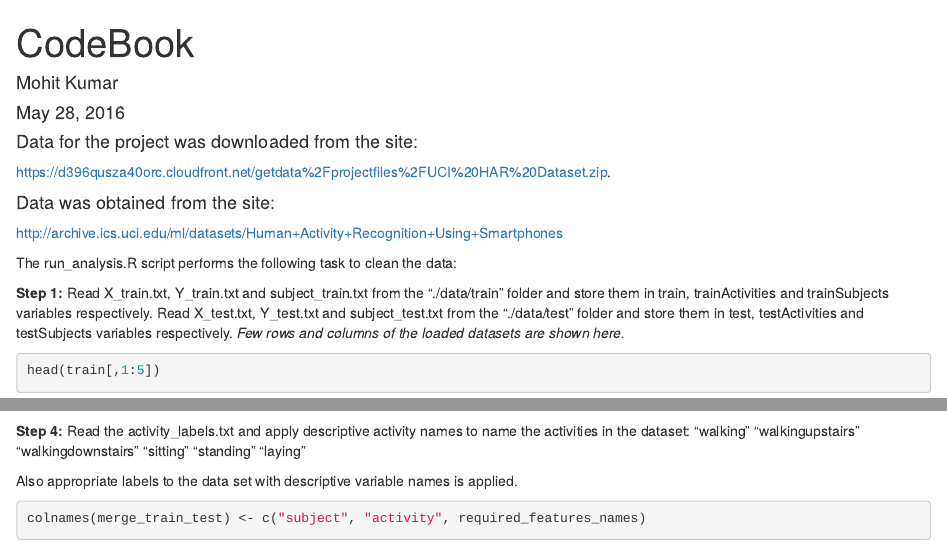
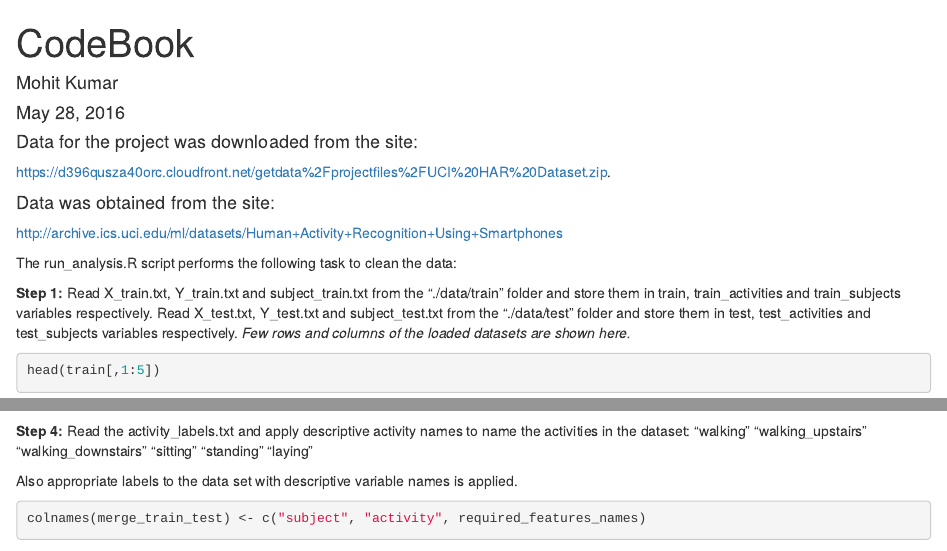
Before and after one commit to iMohitkr/Getting-and-Cleaning-Data-Week-4-Project, an R Markdown document (CodeBook.Rmd): the page in a window 1100 px wide, from its top, and a second part further down, joined at a grey line. Rendered offline with R 4.5, knitr and Pandoc, with nearby package versions; some code elsewhere in the file could not run offline.

Commit message:
R MarkDown File to generate codebook

````diff
--- a/CodeBook.Rmd
+++ b/CodeBook.Rmd
@@ -44,8 +44,8 @@ test <- cbind(test_subjects, test_activities, test)
 
 The run_analysis.R script performs the following task to clean the data:
 
-**Step 1:** Read X_train.txt, Y_train.txt and subject_train.txt from the "./data/train" folder and store them in train, trainActivities and trainSubjects variables respectively.
-Read X_test.txt, Y_test.txt and subject_test.txt from the "./data/test" folder and store them in test, testActivities and testSubjects variables respectively.
+**Step 1:** Read X_train.txt, Y_train.txt and subject_train.txt from the "./data/train" folder and store them in train, train_activities and train_subjects variables respectively.
+Read X_test.txt, Y_test.txt and subject_test.txt from the "./data/test" folder and store them in test, test_activities and test_subjects variables respectively.
 *Few rows and columns of the loaded datasets are shown here.*
 ```{r}
 head(train[,1:5])
@@ -68,7 +68,7 @@ head(required_features_names)
 ```
 
 **Step 4:** Read the activity_labels.txt and apply descriptive activity names to name the activities in the dataset:
-"walking" "walkingupstairs" "walkingdownstairs" "sitting" "standing" "laying"
+"walking" "walking_upstairs" "walking_downstairs" "sitting" "standing" "laying"
 
 Also appropriate labels to the data set with descriptive variable names is applied.
 ```{r}
````
